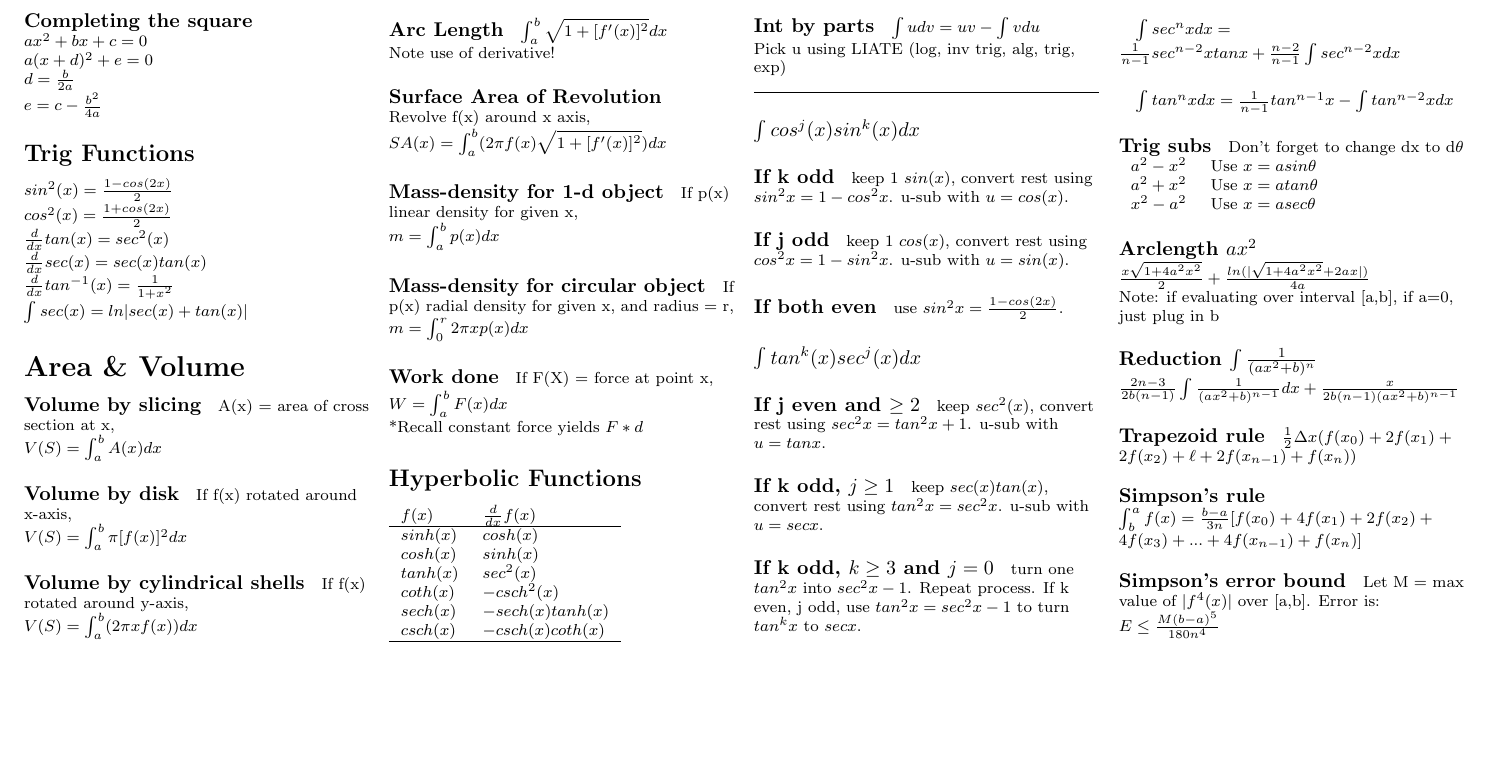
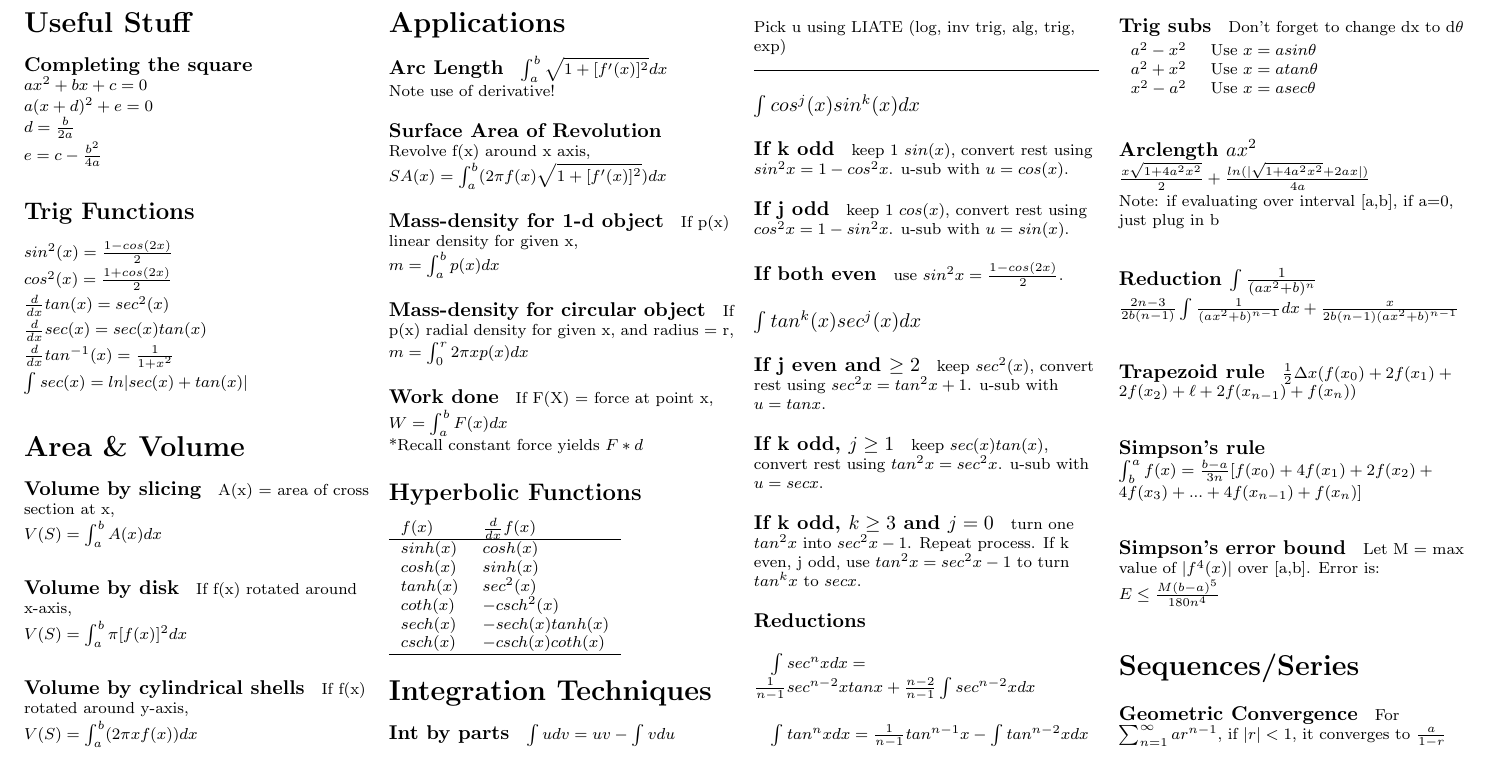
Before and after one commit to Shalmezad/MTH162-cheatsheet, a LaTeX document (cheatsheet.tex): part of the page, cut so that both start at the same text, the shorter picture padded with empty space. Compiled offline with pdfLaTeX.

Commit message:
Added geometric series convergence

```diff
--- a/cheatsheet.tex
+++ b/cheatsheet.tex
@@ -168,5 +168,12 @@ $\int_{b}^{a}f(x) = \frac{b-a}{3n}[f(x_0) + 4f(x_1) + 2f(x_2) + 4f(x_3) + ... +
 Let M = max value of $|f^4(x)|$ over [a,b]. Error is:
 $E \leq \frac{M(b-a)^5}{180n^4}$
 
+
+\section{Sequences/Series}
+
+\paragraph{Geometric Convergence}
+For $\sum_{n=1}^{\infty}ar^{n-1}$, if $|r| < 1$, it converges to $\frac{a}{1-r}$
+
+
 	\end{multicols}
 \end{document}
```
Also changed, not shown: cheatsheet.pdf.
